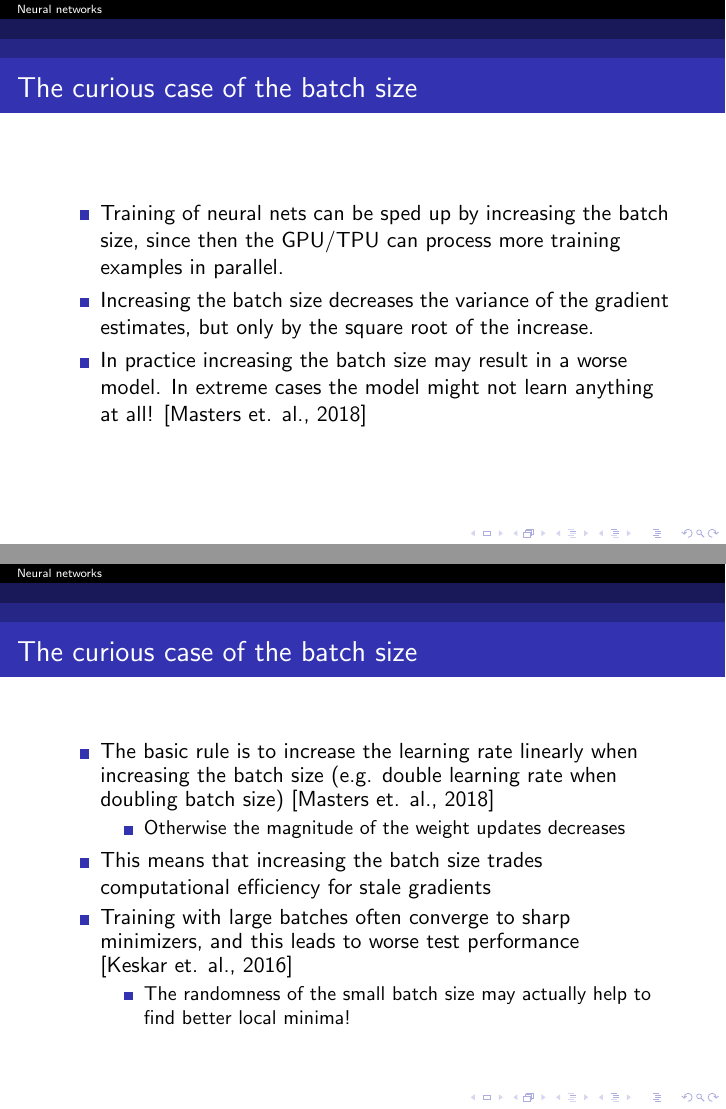
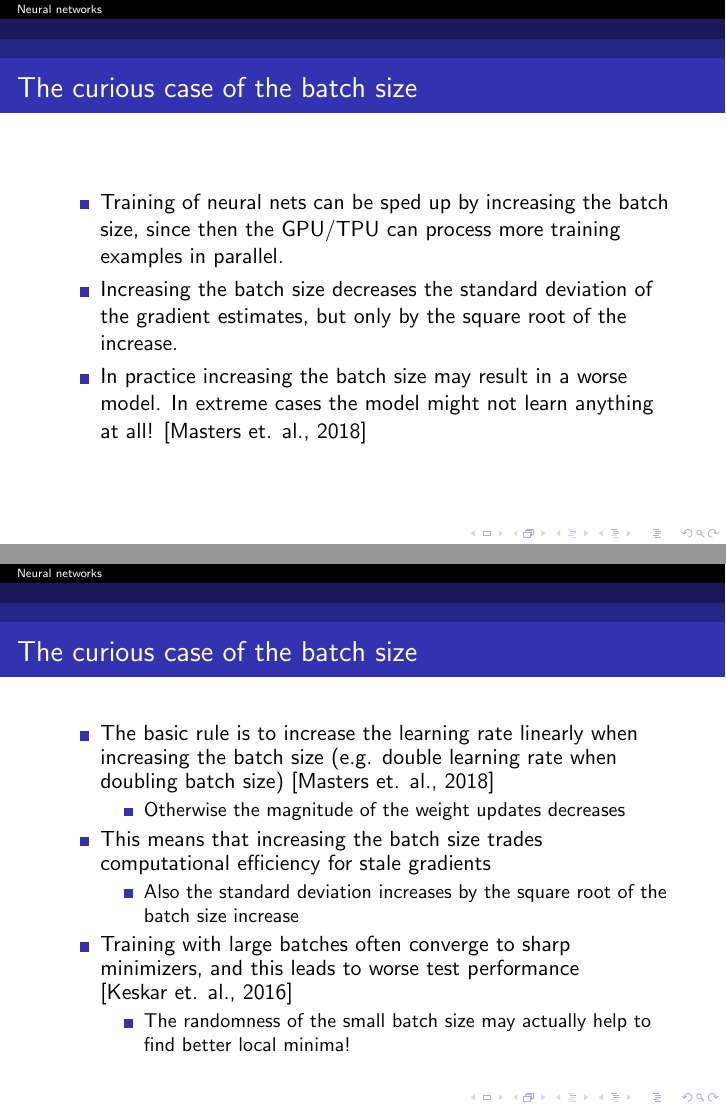
Before and after one commit to ousou/neural-net-slides, LaTeX slides (neural_net_slides.tex): pages 86 and 91 of 98 before the commit and pages 86 and 92 of 99 after it, joined at a grey line. Compiled offline with pdfLaTeX.

Commit message:
Fix variance -> standard deviation in batch size slides

```diff
--- a/neural_net_slides.tex
+++ b/neural_net_slides.tex
@@ -545,7 +545,7 @@
   \begin{itemize}
   	\item Training of neural nets can be sped up by increasing the batch size, since then the GPU/TPU can process more training examples in parallel.
   	\onslide<2->{
-  	\item Increasing the batch size decreases the variance of the gradient estimates, but only by the square root of the increase.
+  	\item Increasing the batch size decreases the standard deviation of the gradient estimates, but only by the square root of the increase.
   	}
   	\onslide<3->{
   	\item In practice increasing the batch size may result in a worse model. In extreme cases the model might not learn anything at all! \cite{masters}
@@ -564,12 +564,16 @@
 	}
     \end{itemize}
     \onslide<3->{
-    \item This means that increasing the batch size trades computational efficiency for stale gradients
+    \item This means that increasing the batch size trades computational efficiency for stale gradients}
+    \onslide<4->{
+	\begin{itemize}
+    		\item Also the standard deviation increases by the square root of the batch size increase
+    \end{itemize}
     }
-    \onslide<4->{
+    \onslide<5->{
     \item Training with large batches often converge to sharp minimizers, and this leads to worse test performance \cite{keskar}
     }
-    \onslide<5->{
+    \onslide<6->{
 	\begin{itemize}
 		\item The randomness of the small batch size may actually help to find better local minima!
 	}
```
Also changed, not shown: neural_net_slides.pdf, 4 other files.
